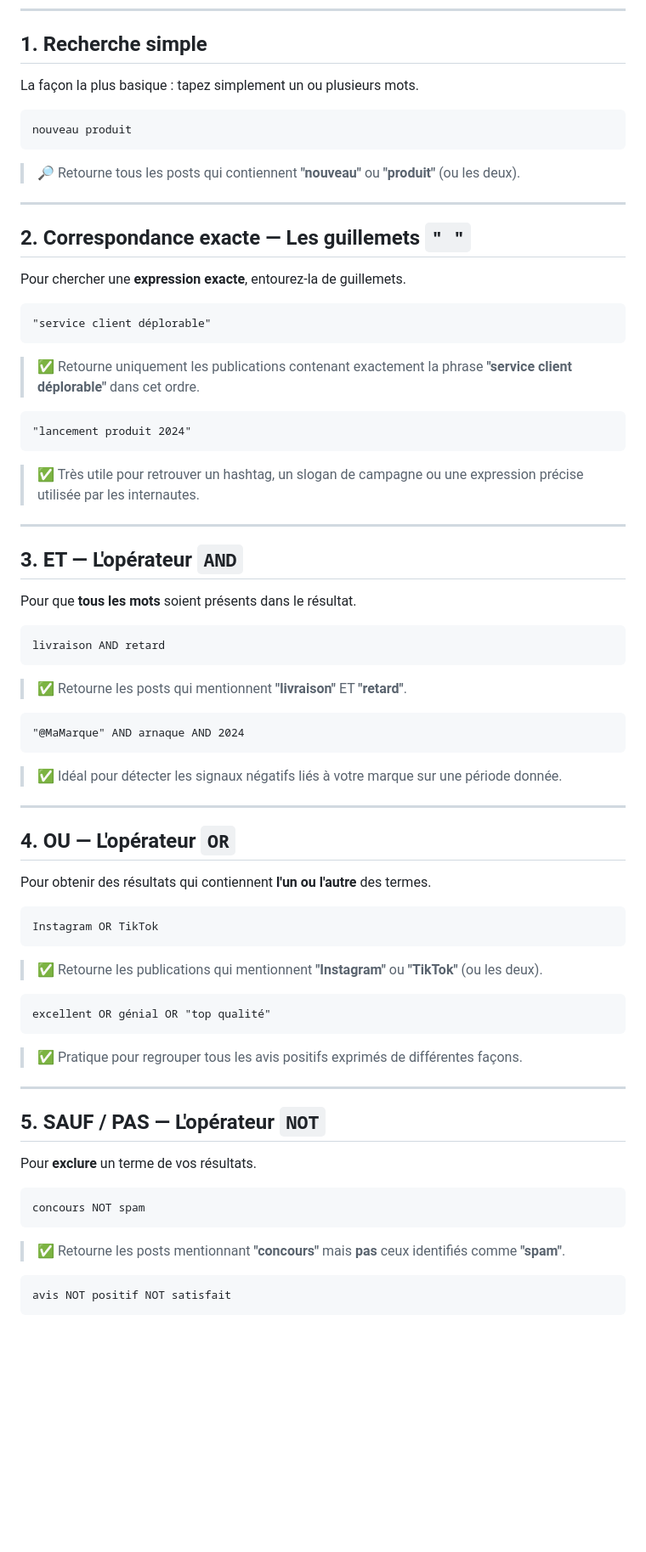
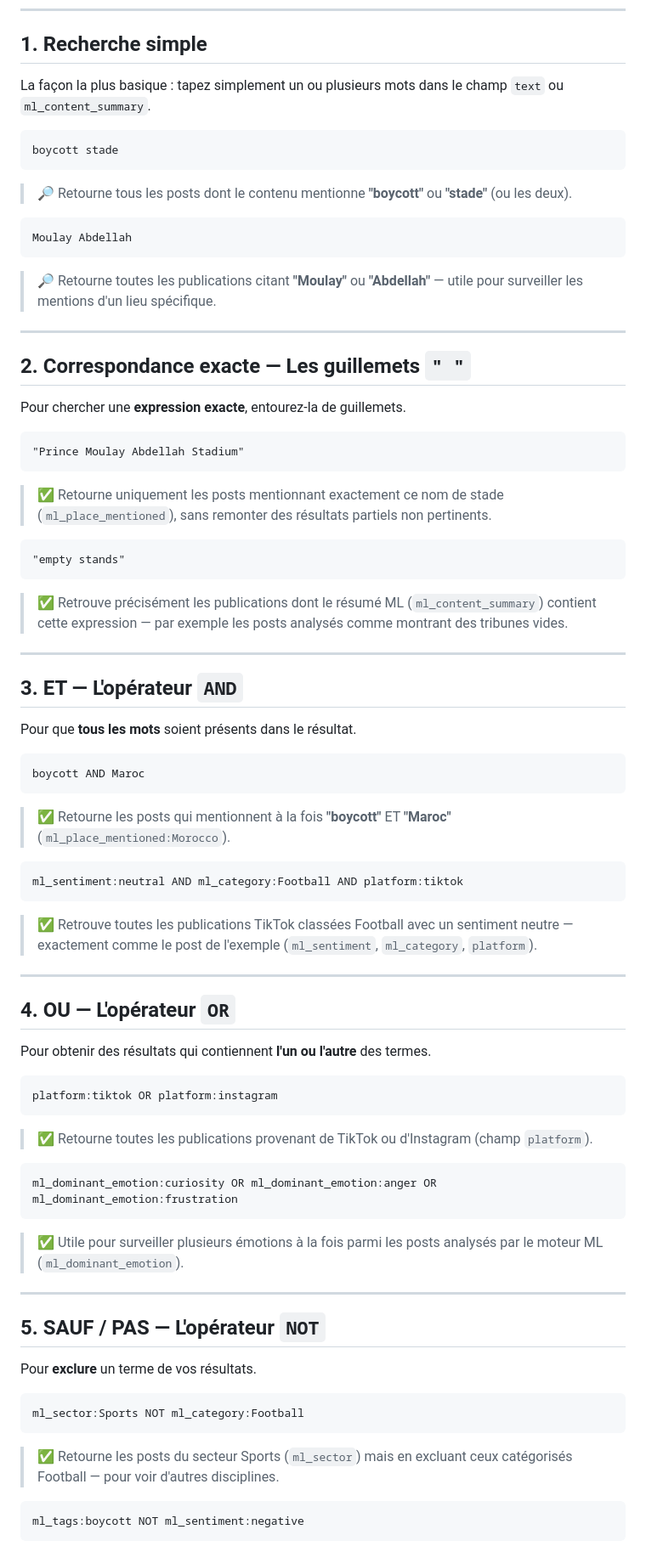
Before and after one commit to ElMehdiBen/elmehdiben.github.io, a Markdown page: Other/Elastic_Query.md, the part around one of its changes. Shown at 85% size. Rendered like a GitHub page; blank space fills up the shorter version.

````diff
--- a/Other/Elastic_Query.md
+++ b/Other/Elastic_Query.md
@@ -13,13 +13,19 @@ Ce guide vous montre comment formuler vos recherches pour surveiller votre marqu
 
 ## 1. Recherche simple
 
-La façon la plus basique : tapez simplement un ou plusieurs mots.
+La façon la plus basique : tapez simplement un ou plusieurs mots dans le champ `text` ou `ml_content_summary`.
 
 ```
-nouveau produit
+boycott stade
 ```
 
-> 🔎 Retourne tous les posts qui contiennent **"nouveau"** ou **"produit"** (ou les deux).
+> 🔎 Retourne tous les posts dont le contenu mentionne **"boycott"** ou **"stade"** (ou les deux).
+
+```
+Moulay Abdellah
+```
+
+> 🔎 Retourne toutes les publications citant **"Moulay"** ou **"Abdellah"** — utile pour surveiller les mentions d'un lieu spécifique.
 
 ---
 
@@ -28,16 +34,16 @@ nouveau produit
 Pour chercher une **expression exacte**, entourez-la de guillemets.
 
 ```
-"service client déplorable"
+"Prince Moulay Abdellah Stadium"
 ```
 
-> ✅ Retourne uniquement les publications contenant exactement la phrase **"service client déplorable"** dans cet ordre.
+> ✅ Retourne uniquement les posts mentionnant exactement ce nom de stade (`ml_place_mentioned`), sans remonter des résultats partiels non pertinents.
 
 ```
-"lancement produit 2024"
+"empty stands"
 ```
 
-> ✅ Très utile pour retrouver un hashtag, un slogan de campagne ou une expression précise utilisée par les internautes.
+> ✅ Retrouve précisément les publications dont le résumé ML (`ml_content_summary`) contient cette expression — par exemple les posts analysés comme montrant des tribunes vides.
 
 ---
 
@@ -46,16 +52,16 @@ Pour chercher une **expression exacte**, entourez-la de guillemets.
 Pour que **tous les mots** soient présents dans le résultat.
 
 ```
-livraison AND retard
+boycott AND Maroc
 ```
 
-> ✅ Retourne les posts qui mentionnent **"livraison"** ET **"retard"**.
+> ✅ Retourne les posts qui mentionnent à la fois **"boycott"** ET **"Maroc"** (`ml_place_mentioned:Morocco`).
 
 ```
-"@MaMarque" AND arnaque AND 2024
+ml_sentiment:neutral AND ml_category:Football AND platform:tiktok
 ```
 
-> ✅ Idéal pour détecter les signaux négatifs liés à votre marque sur une période donnée.
+> ✅ Retrouve toutes les publications TikTok classées Football avec un sentiment neutre — exactement comme le post de l'exemple (`ml_sentiment`, `ml_category`, `platform`).
 
 ---
 
@@ -64,16 +70,16 @@ livraison AND retard
 Pour obtenir des résultats qui contiennent **l'un ou l'autre** des termes.
 
 ```
-Instagram OR TikTok
+platform:tiktok OR platform:instagram
 ```
 
-> ✅ Retourne les publications qui mentionnent **"Instagram"** ou **"TikTok"** (ou les deux).
+> ✅ Retourne toutes les publications provenant de TikTok ou d'Instagram (champ `platform`).
 
 ```
-excellent OR génial OR "top qualité"
+ml_dominant_emotion:curiosity OR ml_dominant_emotion:anger OR ml_dominant_emotion:frustration
 ```
 
-> ✅ Pratique pour regrouper tous les avis positifs exprimés de différentes façons.
+> ✅ Utile pour surveiller plusieurs émotions à la fois parmi les posts analysés par le moteur ML (`ml_dominant_emotion`).
 
 ---
 
@@ -82,12 +88,12 @@ excellent OR génial OR "top qualité"
 Pour **exclure** un terme de vos résultats.
 
 ```
-concours NOT spam
+ml_sector:Sports NOT ml_category:Football
 ```
 
-> ✅ Retourne les posts mentionnant **"concours"** mais **pas** ceux identifiés comme **"spam"**.
+> ✅ Retourne les posts du secteur Sports (`ml_sector`) mais en excluant ceux catégorisés Football — pour voir d'autres disciplines.
 
 ```
-avis NOT positif NOT satisfait
+ml_tags:boycott NOT ml_sentiment:negative
 ```
 
````
Also changed, not shown: other parts of Other/Elastic_Query.md (+54 -37 lines).
